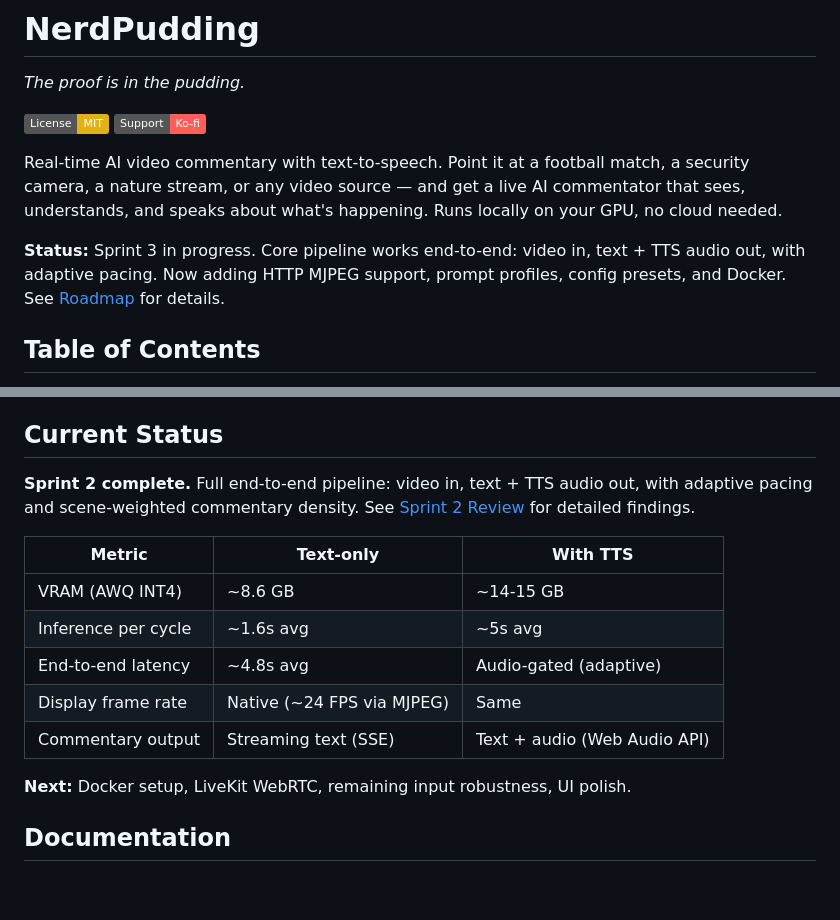
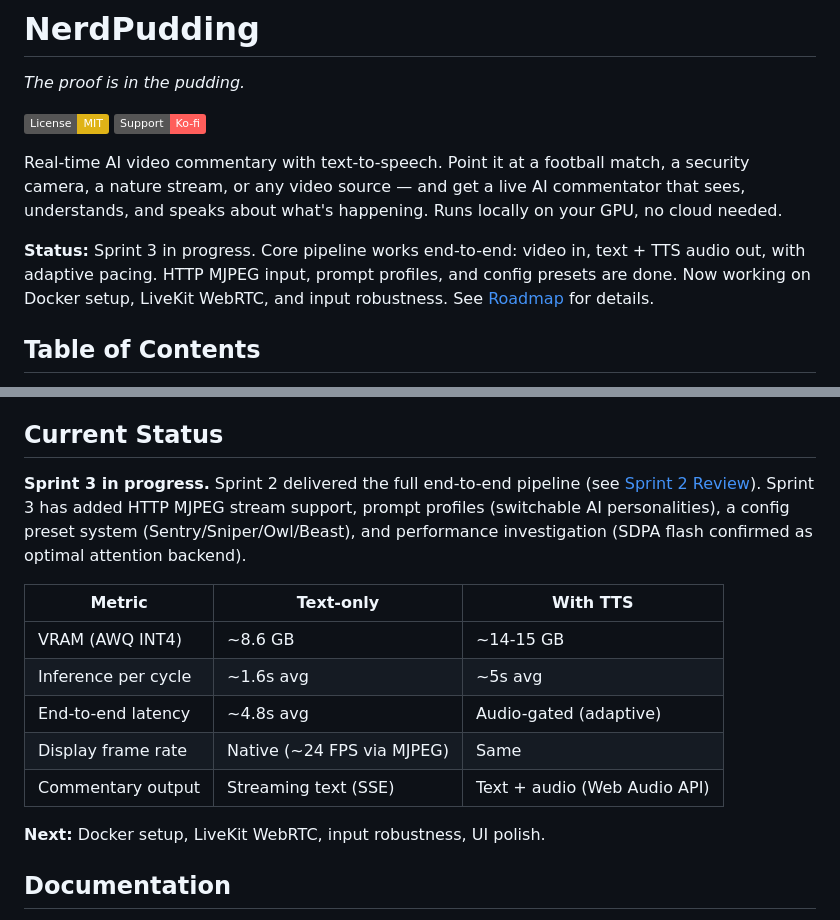
Before and after one commit to nerdpudding/nerdpudding, a Markdown page: README.md, 2 parts joined by grey strips. Rendered like a GitHub page; badges without logos; blank space fills up the shorter version.

```diff
--- a/README.md
+++ b/README.md
@@ -7,7 +7,7 @@
 
 Real-time AI video commentary with text-to-speech. Point it at a football match, a security camera, a nature stream, or any video source — and get a live AI commentator that sees, understands, and speaks about what's happening. Runs locally on your GPU, no cloud needed.
 
-**Status:** Sprint 3 in progress. Core pipeline works end-to-end: video in, text + TTS audio out, with adaptive pacing. Now adding HTTP MJPEG support, prompt profiles, config presets, and Docker. See [Roadmap](#current-status) for details.
+**Status:** Sprint 3 in progress. Core pipeline works end-to-end: video in, text + TTS audio out, with adaptive pacing. HTTP MJPEG input, prompt profiles, and config presets are done. Now working on Docker setup, LiveKit WebRTC, and input robustness. See [Roadmap](#current-status) for details.
 
 ## Table of Contents
 
@@ -238,7 +238,7 @@ See the [Project hierarchy](AI_INSTRUCTIONS.md#project-hierarchy) in AI_INSTRUCT
 
 ## Current Status
 
-**Sprint 2 complete.** Full end-to-end pipeline: video in, text + TTS audio out, with adaptive pacing and scene-weighted commentary density. See [Sprint 2 Review](docs/sprint2/SPRINT2_REVIEW.md) for detailed findings.
+**Sprint 3 in progress.** Sprint 2 delivered the full end-to-end pipeline (see [Sprint 2 Review](docs/sprint2/SPRINT2_REVIEW.md)). Sprint 3 has added HTTP MJPEG stream support, prompt profiles (switchable AI personalities), a config preset system (Sentry/Sniper/Owl/Beast), and performance investigation (SDPA flash confirmed as optimal attention backend).
 
 | Metric | Text-only | With TTS |
 |--------|-----------|----------|
@@ -248,7 +248,7 @@ See the [Project hierarchy](AI_INSTRUCTIONS.md#project-hierarchy) in AI_INSTRUCT
 | Display frame rate | Native (~24 FPS via MJPEG) | Same |
 | Commentary output | Streaming text (SSE) | Text + audio (Web Audio API) |
 
-**Next:** Docker setup, LiveKit WebRTC, remaining input robustness, UI polish.
+**Next:** Docker setup, LiveKit WebRTC, input robustness, UI polish.
 
 ## Documentation
 
```
Also changed, not shown: docs/tuning_guide.md (+93 -22 lines), roadmap.md (+1 -0 lines).
